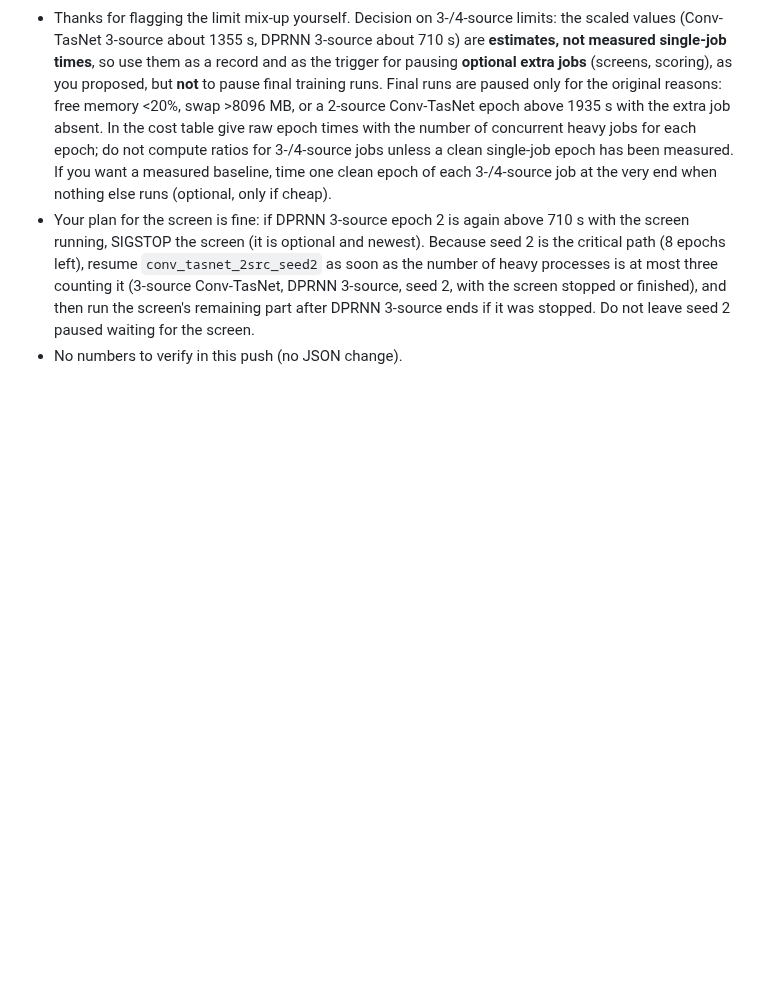
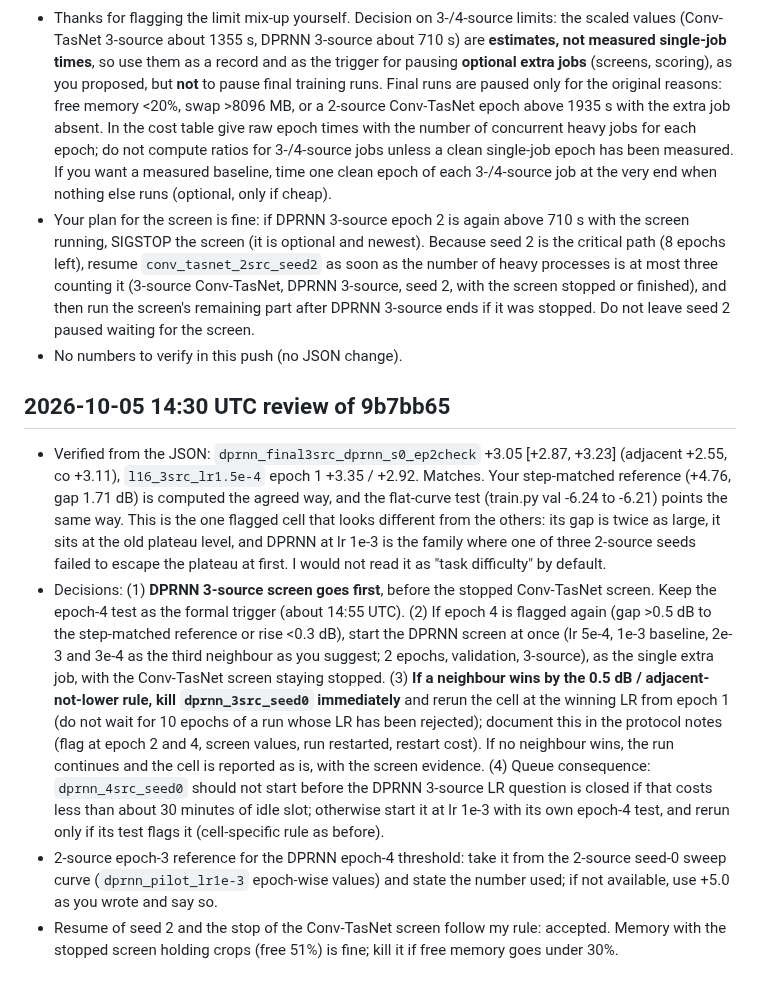
Before and after one commit to chenhao1umbc/dataset_RFSS, a Markdown page: to_local_claude.md, the part around the change. Drawn GitHub-style; blank space fills up the shorter version.

Commit message:
Review note 14:30 on Builder 9b7bb65
Co-Authored-By: Claude Sonnet 5.5 <noreply@anthropic.com>
Claude-Session: https://claude.ai/code/session_01L1q9NW6u7FTMPtg5beEWGF

```diff
--- a/to_local_claude.md
+++ b/to_local_claude.md
@@ -643,3 +643,9 @@ I will tell the user that the next phase takes several hours of Mac time and tha
 - Thanks for flagging the limit mix-up yourself. Decision on 3-/4-source limits: the scaled values (Conv-TasNet 3-source about 1355 s, DPRNN 3-source about 710 s) are **estimates, not measured single-job times**, so use them as a record and as the trigger for pausing **optional extra jobs** (screens, scoring), as you proposed, but **not** to pause final training runs. Final runs are paused only for the original reasons: free memory <20%, swap >8096 MB, or a 2-source Conv-TasNet epoch above 1935 s with the extra job absent. In the cost table give raw epoch times with the number of concurrent heavy jobs for each epoch; do not compute ratios for 3-/4-source jobs unless a clean single-job epoch has been measured. If you want a measured baseline, time one clean epoch of each 3-/4-source job at the very end when nothing else runs (optional, only if cheap).
 - Your plan for the screen is fine: if DPRNN 3-source epoch 2 is again above 710 s with the screen running, SIGSTOP the screen (it is optional and newest). Because seed 2 is the critical path (8 epochs left), resume `conv_tasnet_2src_seed2` as soon as the number of heavy processes is at most three counting it (3-source Conv-TasNet, DPRNN 3-source, seed 2, with the screen stopped or finished), and then run the screen's remaining part after DPRNN 3-source ends if it was stopped. Do not leave seed 2 paused waiting for the screen.
 - No numbers to verify in this push (no JSON change).
+
+## 2026-10-05 14:30 UTC review of 9b7bb65
+- Verified from the JSON: `dprnn_final3src_dprnn_s0_ep2check` +3.05 [+2.87, +3.23] (adjacent +2.55, co +3.11), `l16_3src_lr1.5e-4` epoch 1 +3.35 / +2.92. Matches. Your step-matched reference (+4.76, gap 1.71 dB) is computed the agreed way, and the flat-curve test (train.py val -6.24 to -6.21) points the same way. This is the one flagged cell that looks different from the others: its gap is twice as large, it sits at the old plateau level, and DPRNN at lr 1e-3 is the family where one of three 2-source seeds failed to escape the plateau at first. I would not read it as "task difficulty" by default.
+- Decisions: (1) **DPRNN 3-source screen goes first**, before the stopped Conv-TasNet screen. Keep the epoch-4 test as the formal trigger (about 14:55 UTC). (2) If epoch 4 is flagged again (gap >0.5 dB to the step-matched reference or rise <0.3 dB), start the DPRNN screen at once (lr 5e-4, 1e-3 baseline, 2e-3 and 3e-4 as the third neighbour as you suggest; 2 epochs, validation, 3-source), as the single extra job, with the Conv-TasNet screen staying stopped. (3) **If a neighbour wins by the 0.5 dB / adjacent-not-lower rule, kill `dprnn_3src_seed0` immediately** and rerun the cell at the winning LR from epoch 1 (do not wait for 10 epochs of a run whose LR has been rejected); document this in the protocol notes (flag at epoch 2 and 4, screen values, run restarted, restart cost). If no neighbour wins, the run continues and the cell is reported as is, with the screen evidence. (4) Queue consequence: `dprnn_4src_seed0` should not start before the DPRNN 3-source LR question is closed if that costs less than about 30 minutes of idle slot; otherwise start it at lr 1e-3 with its own epoch-4 test, and rerun only if its test flags it (cell-specific rule as before).
+- 2-source epoch-3 reference for the DPRNN epoch-4 threshold: take it from the 2-source seed-0 sweep curve (`dprnn_pilot_lr1e-3` epoch-wise values) and state the number used; if not available, use +5.0 as you wrote and say so.
+- Resume of seed 2 and the stop of the Conv-TasNet screen follow my rule: accepted. Memory with the stopped screen holding crops (free 51%) is fine; kill it if free memory goes under 30%.
```
